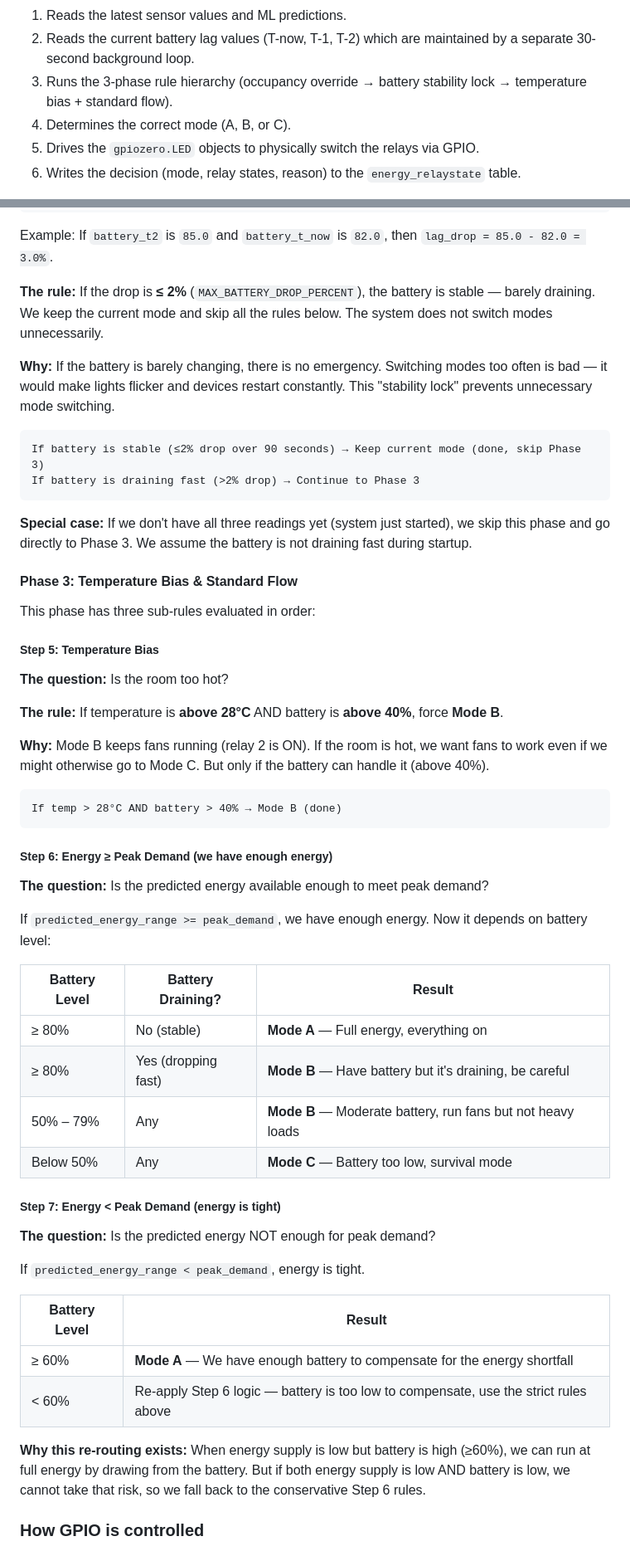
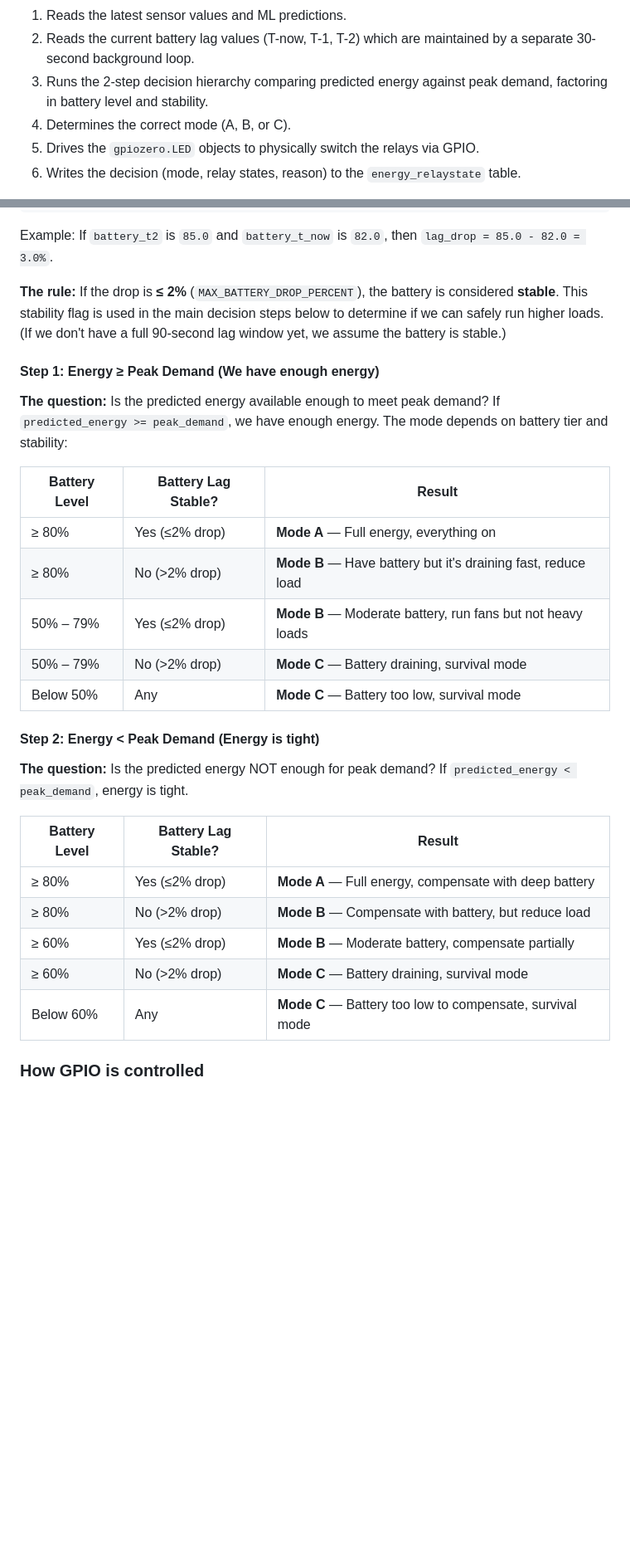
Before and after one commit to Tarvel/rt-dems, a Markdown page: SYSTEM_DOCUMENTATION.md, 2 parts joined by grey strips. Shown at 83% size. Rendered like a GitHub page; blank space fills up the shorter version.

Commit message:
docs: updated SYSTEM DOCS

````diff
--- a/SYSTEM_DOCUMENTATION.md
+++ b/SYSTEM_DOCUMENTATION.md
@@ -280,7 +280,7 @@ A background timer fires every 5 minutes. When it fires, the logger:
 A background timer fires at the configured interval (default 1 minute for testing, 5 for production). When it fires, the rule engine:
 1. Reads the latest sensor values and ML predictions.
 2. Reads the current battery lag values (T-now, T-1, T-2) which are maintained by a separate 30-second background loop.
-3. Runs the 3-phase rule hierarchy (occupancy override → battery stability lock → temperature bias + standard flow).
+3. Runs the 2-step decision hierarchy comparing predicted energy against peak demand, factoring in battery level and stability.
 4. Determines the correct mode (A, B, or C).
 5. Drives the `gpiozero.LED` objects to physically switch the relays via GPIO.
 6. Writes the decision (mode, relay states, reason) to the `energy_relaystate` table.
@@ -665,58 +651,33 @@ lag_drop = battery_t2 - battery_t_now   # oldest minus newest
 
 Example: If `battery_t2` is `85.0` and `battery_t_now` is `82.0`, then `lag_drop = 85.0 - 82.0 = 3.0%`.
 
-**The rule:** If the drop is **≤ 2%** (`MAX_BATTERY_DROP_PERCENT`), the battery is stable — barely draining. We keep the current mode and skip all the rules below. The system does not switch modes unnecessarily.
+**The rule:** If the drop is **≤ 2%** (`MAX_BATTERY_DROP_PERCENT`), the battery is considered **stable**. This stability flag is used in the main decision steps below to determine if we can safely run higher loads. (If we don't have a full 90-second lag window yet, we assume the battery is stable.)
 
-**Why:** If the battery is barely changing, there is no emergency. Switching modes too often is bad — it would make lights flicker and devices restart constantly. This "stability lock" prevents unnecessary mode switching.
-
-```
-If battery is stable (≤2% drop over 90 seconds) → Keep current mode (done, skip Phase 3)
-If battery is draining fast (>2% drop) → Continue to Phase 3
-```
-
-**Special case:** If we don't have all three readings yet (system just started), we skip this phase and go directly to Phase 3. We assume the battery is not draining fast during startup.
-
-#### Phase 3: Temperature Bias & Standard Flow
-
-This phase has three sub-rules evaluated in order:
-
-##### Step 5: Temperature Bias
-
-**The question:** Is the room too hot?
-
-**The rule:** If temperature is **above 28°C** AND battery is **above 40%**, force **Mode B**.
-
-**Why:** Mode B keeps fans running (relay 2 is ON). If the room is hot, we want fans to work even if we might otherwise go to Mode C. But only if the battery can handle it (above 40%).
-
-```
-If temp > 28°C AND battery > 40% → Mode B (done)
-```
-
-##### Step 6: Energy ≥ Peak Demand (we have enough energy)
+#### Step 1: Energy ≥ Peak Demand (We have enough energy)
 
 **The question:** Is the predicted energy available enough to meet peak demand?
+If `predicted_energy >= peak_demand`, we have enough energy. The mode depends on battery tier and stability:
 
-If `predicted_energy_range >= peak_demand`, we have enough energy. Now it depends on battery level:
-
-| Battery Level | Battery Draining? | Result |
+| Battery Level | Battery Lag Stable? | Result |
 |--------------|-------------------|--------|
-| ≥ 80% | No (stable) | **Mode A** — Full energy, everything on |
-| ≥ 80% | Yes (dropping fast) | **Mode B** — Have battery but it's draining, be careful |
-| 50% – 79% | Any | **Mode B** — Moderate battery, run fans but not heavy loads |
+| ≥ 80% | Yes (≤2% drop) | **Mode A** — Full energy, everything on |
+| ≥ 80% | No (>2% drop) | **Mode B** — Have battery but it's draining fast, reduce load |
+| 50% – 79% | Yes (≤2% drop) | **Mode B** — Moderate battery, run fans but not heavy loads |
+| 50% – 79% | No (>2% drop) | **Mode C** — Battery draining, survival mode |
 | Below 50% | Any | **Mode C** — Battery too low, survival mode |
 
-##### Step 7: Energy < Peak Demand (energy is tight)
+#### Step 2: Energy < Peak Demand (Energy is tight)
 
 **The question:** Is the predicted energy NOT enough for peak demand?
+If `predicted_energy < peak_demand`, energy is tight.
 
-If `predicted_energy_range < peak_demand`, energy is tight.
-
-| Battery Level | Result |
-|--------------|--------|
-| ≥ 60% | **Mode A** — We have enough battery to compensate for the energy shortfall |
-| < 60% | Re-apply Step 6 logic — battery is too low to compensate, use the strict rules above |
-
-**Why this re-routing exists:** When energy supply is low but battery is high (≥60%), we can run at full energy by drawing from the battery. But if both energy supply is low AND battery is low, we cannot take that risk, so we fall back to the conservative Step 6 rules.
+| Battery Level | Battery Lag Stable? | Result |
+|--------------|-------------------|--------|
+| ≥ 80% | Yes (≤2% drop) | **Mode A** — Full energy, compensate with deep battery |
+| ≥ 80% | No (>2% drop) | **Mode B** — Compensate with battery, but reduce load |
+| ≥ 60% | Yes (≤2% drop) | **Mode B** — Moderate battery, compensate partially |
+| ≥ 60% | No (>2% drop) | **Mode C** — Battery draining, survival mode |
+| Below 60% | Any | **Mode C** — Battery too low to compensate, survival mode |
 
 ### How GPIO is controlled
 
````
Also changed, not shown: other parts of SYSTEM_DOCUMENTATION.md (+21 -55 lines).
